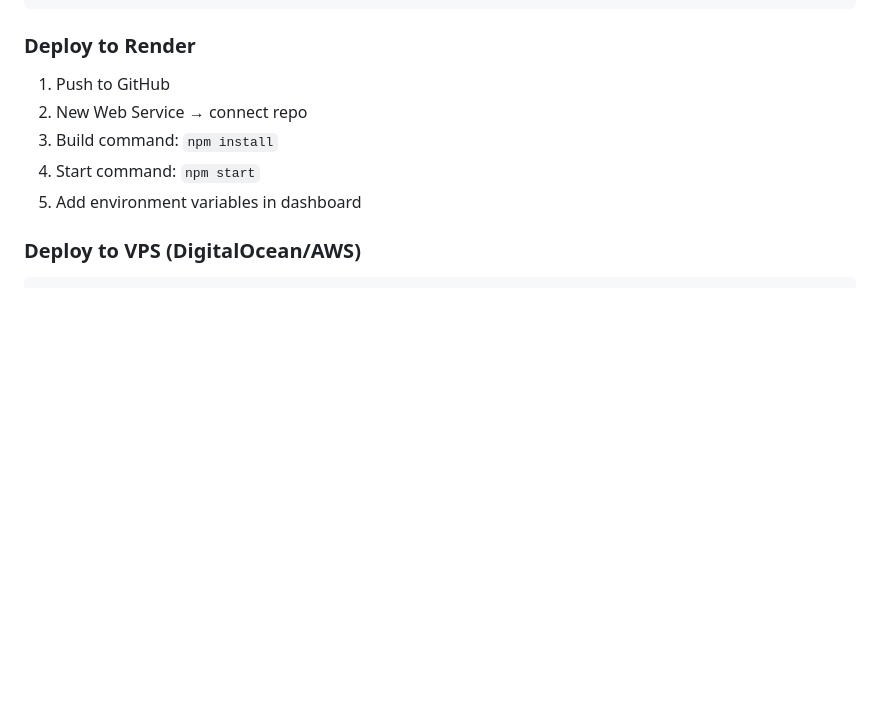
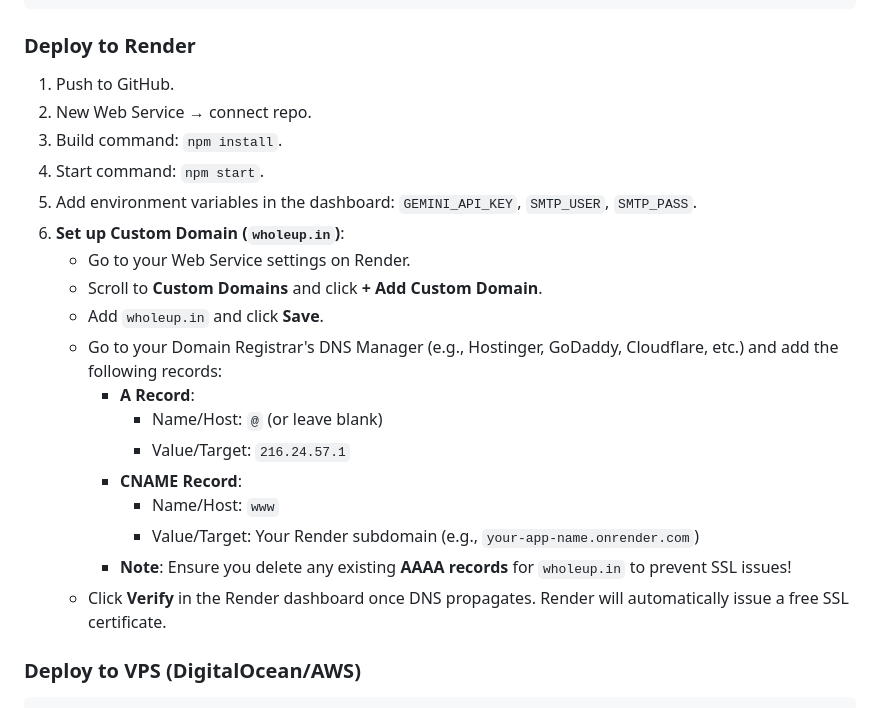
Before and after one commit to WholeUp/Whole-Up-Website, a Markdown page: wholeup/README.md, the part around the change. GitHub-like rendering; blank space fills up the shorter version.

Commit message:
Update: Added Render custom domain configuration guide to README

````diff
--- a/wholeup/README.md
+++ b/wholeup/README.md
@@ -139,11 +139,24 @@ railway up
 ```
 
 ### Deploy to Render
-1. Push to GitHub
-2. New Web Service → connect repo
-3. Build command: `npm install`
-4. Start command: `npm start`
-5. Add environment variables in dashboard
+1. Push to GitHub.
+2. New Web Service → connect repo.
+3. Build command: `npm install`.
+4. Start command: `npm start`.
+5. Add environment variables in the dashboard: `GEMINI_API_KEY`, `SMTP_USER`, `SMTP_PASS`.
+6. **Set up Custom Domain (`wholeup.in`)**:
+   - Go to your Web Service settings on Render.
+   - Scroll to **Custom Domains** and click **+ Add Custom Domain**.
+   - Add `wholeup.in` and click **Save**.
+   - Go to your Domain Registrar's DNS Manager (e.g., Hostinger, GoDaddy, Cloudflare, etc.) and add the following records:
+     - **A Record**:
+       - Name/Host: `@` (or leave blank)
+       - Value/Target: `216.24.57.1`
+     - **CNAME Record**:
+       - Name/Host: `www`
+       - Value/Target: Your Render subdomain (e.g., `your-app-name.onrender.com`)
+     - **Note**: Ensure you delete any existing **AAAA records** for `wholeup.in` to prevent SSL issues!
+   - Click **Verify** in the Render dashboard once DNS propagates. Render will automatically issue a free SSL certificate.
 
 ### Deploy to VPS (DigitalOcean/AWS)
 ```bash
````
